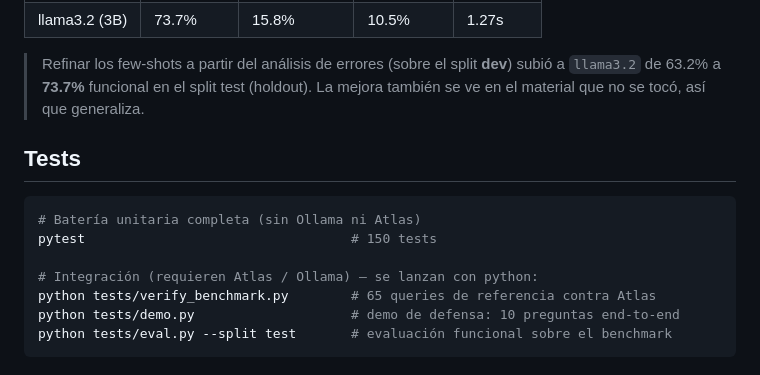
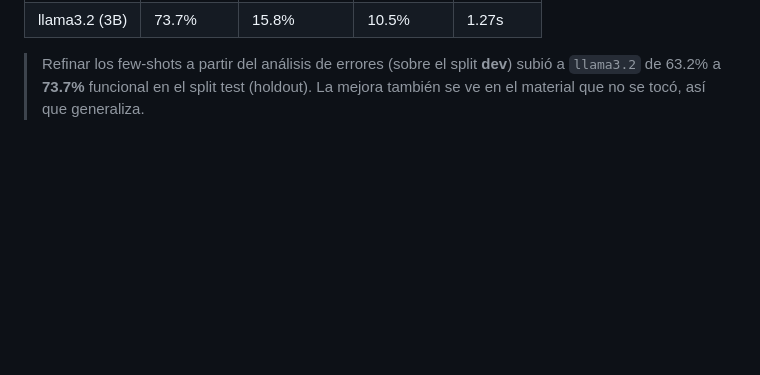
Before and after one commit to Brachingo/MongoMind, a Markdown page: README.md, the part around the change. Rendered like a GitHub page; blank space fills up the shorter version.

Commit message:
Remove Tests section from README.md
Removed the Tests section from the README.

````diff
--- a/README.md
+++ b/README.md
@@ -192,15 +192,3 @@ python tests/compare_results.py --split test         # tabla comparativa de mode
 > Refinar los few-shots a partir del análisis de errores (sobre el split **dev**)
 > subió a `llama3.2` de 63.2% a **73.7%** funcional en el split test (holdout). La mejora
 > también se ve en el material que no se tocó, así que generaliza.
-
-## Tests
-
-```bash
-# Batería unitaria completa (sin Ollama ni Atlas)
-pytest                                  # 150 tests
-
-# Integración (requieren Atlas / Ollama) — se lanzan con python:
-python tests/verify_benchmark.py        # 65 queries de referencia contra Atlas
-python tests/demo.py                    # demo de defensa: 10 preguntas end-to-end
-python tests/eval.py --split test       # evaluación funcional sobre el benchmark
-```
````
